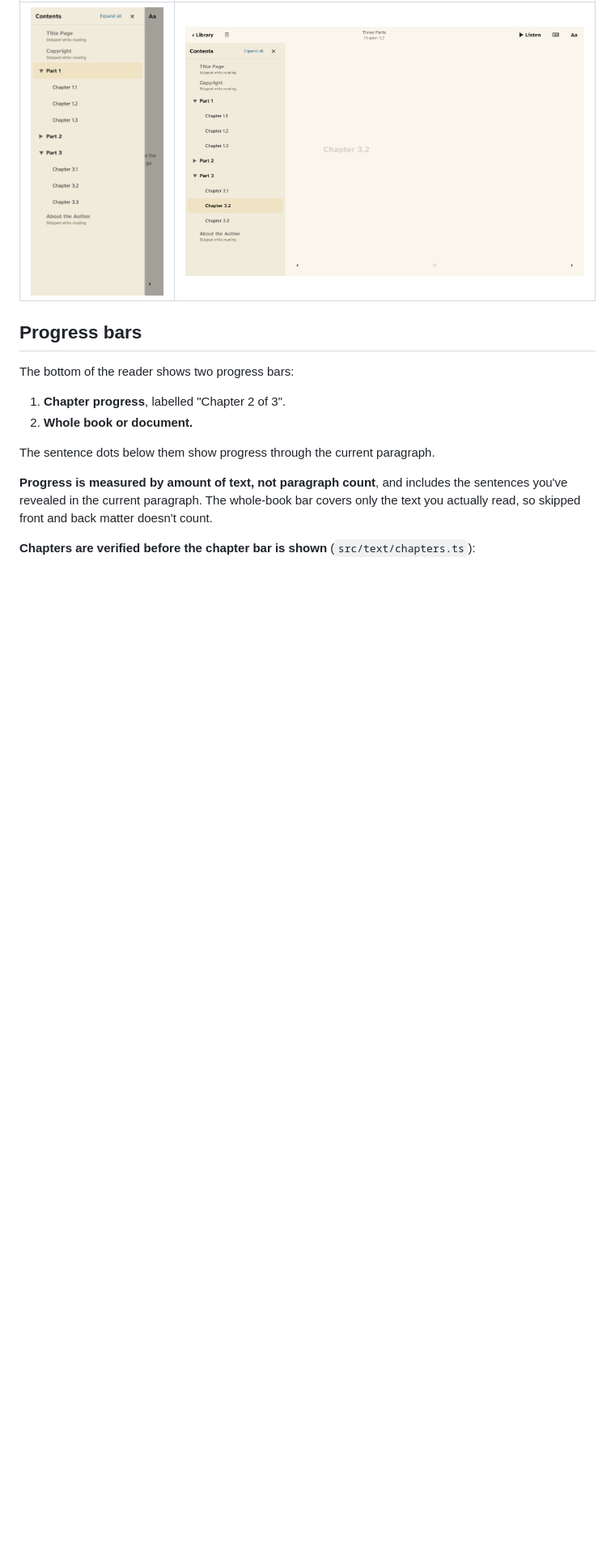
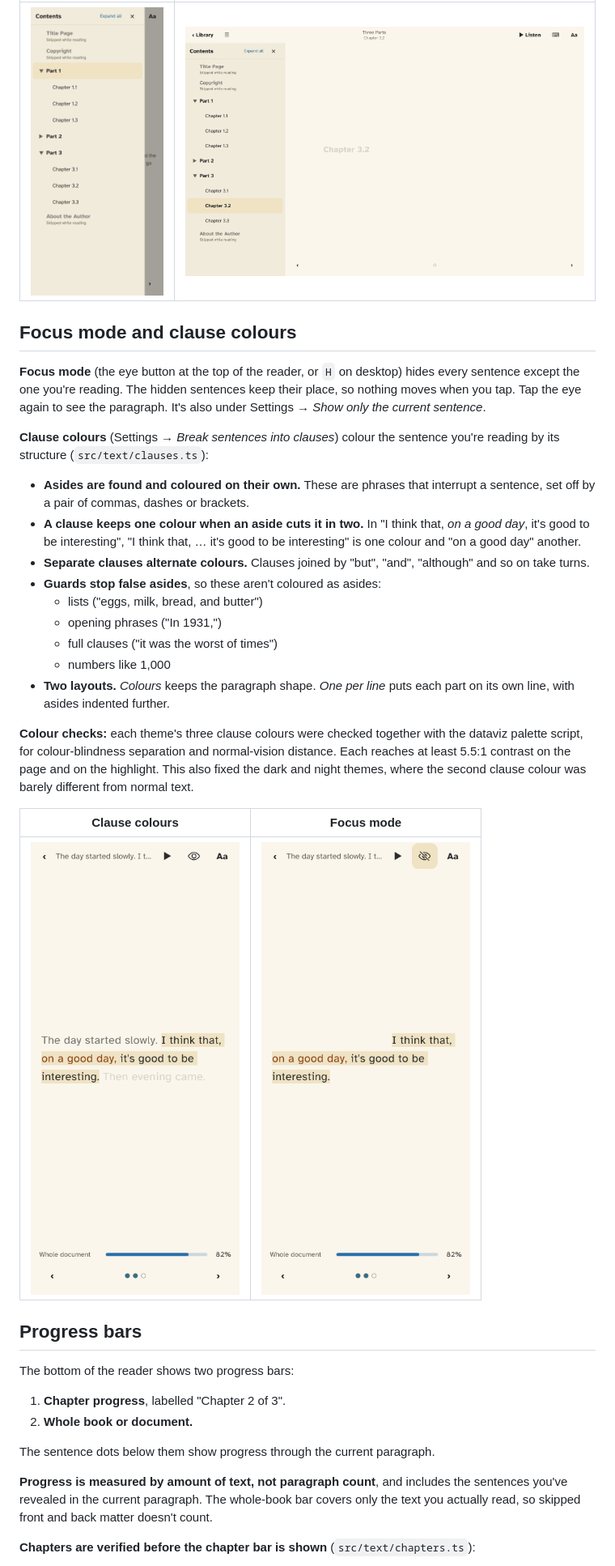
Before and after one commit to Wpm3/amyscorner, a Markdown page: README.md, the part around one of its changes. Shown at 81% size. GitHub-like rendering; pictures changed too: docs/screenshots/clauses-asides.png (added), docs/screenshots/focus-mode.png (added); blank space fills up the shorter version.

```diff
--- a/README.md
+++ b/README.md
@@ -51,6 +51,26 @@ Every format then gets a merge pass. It joins a paragraph that doesn't end a sen
 | Contents drawer (phone) | Contents sidebar (desktop) |
 |---|---|
 | ![](docs/screenshots/contents-phone.png) | ![](docs/screenshots/contents-desktop.png) |
+
+## Focus mode and clause colours
+**Focus mode** (the eye button at the top of the reader, or `H` on desktop) hides every sentence except the one you're reading. The hidden sentences keep their place, so nothing moves when you tap. Tap the eye again to see the paragraph. It's also under Settings → *Show only the current sentence*.
+
+**Clause colours** (Settings → *Break sentences into clauses*) colour the sentence you're reading by its structure (`src/text/clauses.ts`):
+- **Asides are found and coloured on their own.** These are phrases that interrupt a sentence, set off by a pair of commas, dashes or brackets.
+- **A clause keeps one colour when an aside cuts it in two.** In "I think that, *on a good day*, it's good to be interesting", "I think that, … it's good to be interesting" is one colour and "on a good day" another.
+- **Separate clauses alternate colours.** Clauses joined by "but", "and", "although" and so on take turns.
+- **Guards stop false asides**, so these aren't coloured as asides:
+  - lists ("eggs, milk, bread, and butter")
+  - opening phrases ("In 1931,")
+  - full clauses ("it was the worst of times")
+  - numbers like 1,000
+- **Two layouts.** *Colours* keeps the paragraph shape. *One per line* puts each part on its own line, with asides indented further.
+
+**Colour checks:** each theme's three clause colours were checked together with the dataviz palette script, for colour-blindness separation and normal-vision distance. Each reaches at least 5.5:1 contrast on the page and on the highlight. This also fixed the dark and night themes, where the second clause colour was barely different from normal text.
+
+| Clause colours | Focus mode |
+|---|---|
+| ![](docs/screenshots/clauses-asides.png) | ![](docs/screenshots/focus-mode.png) |
 
 ## Progress bars
 The bottom of the reader shows two progress bars:
```
Also changed, not shown: other parts of README.md (+1 -1 lines), 14 other files.
